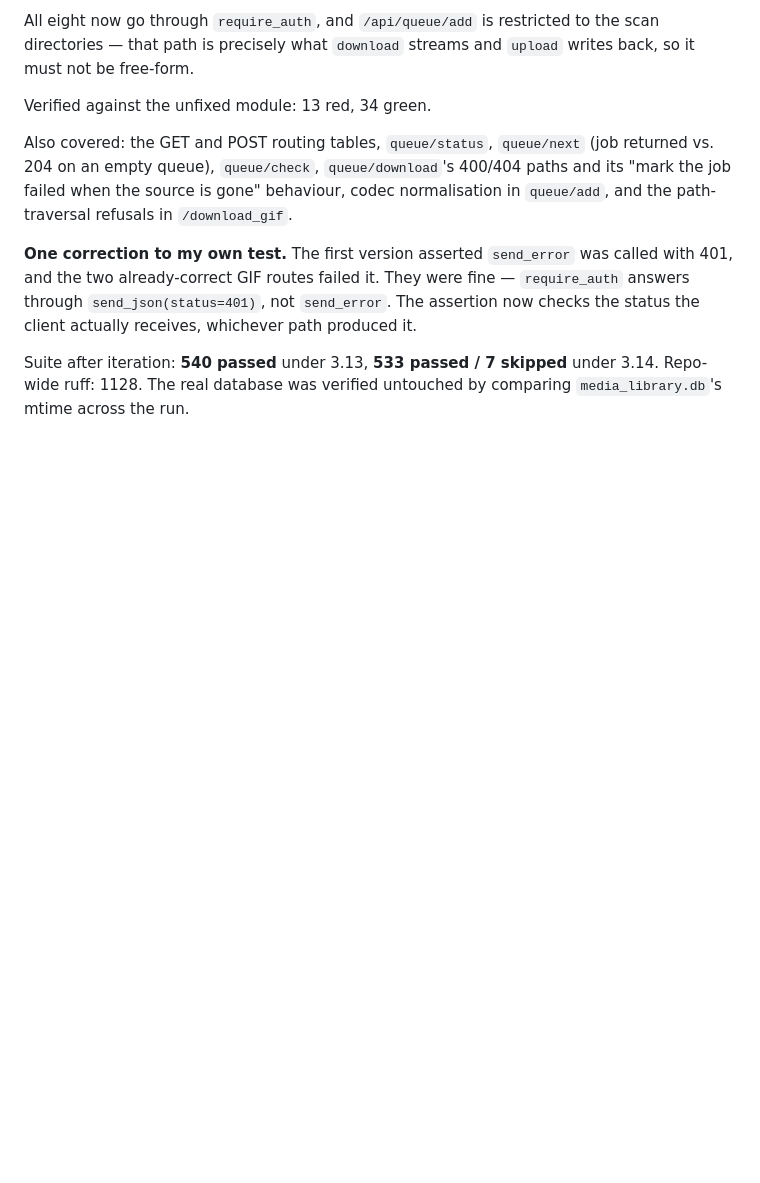
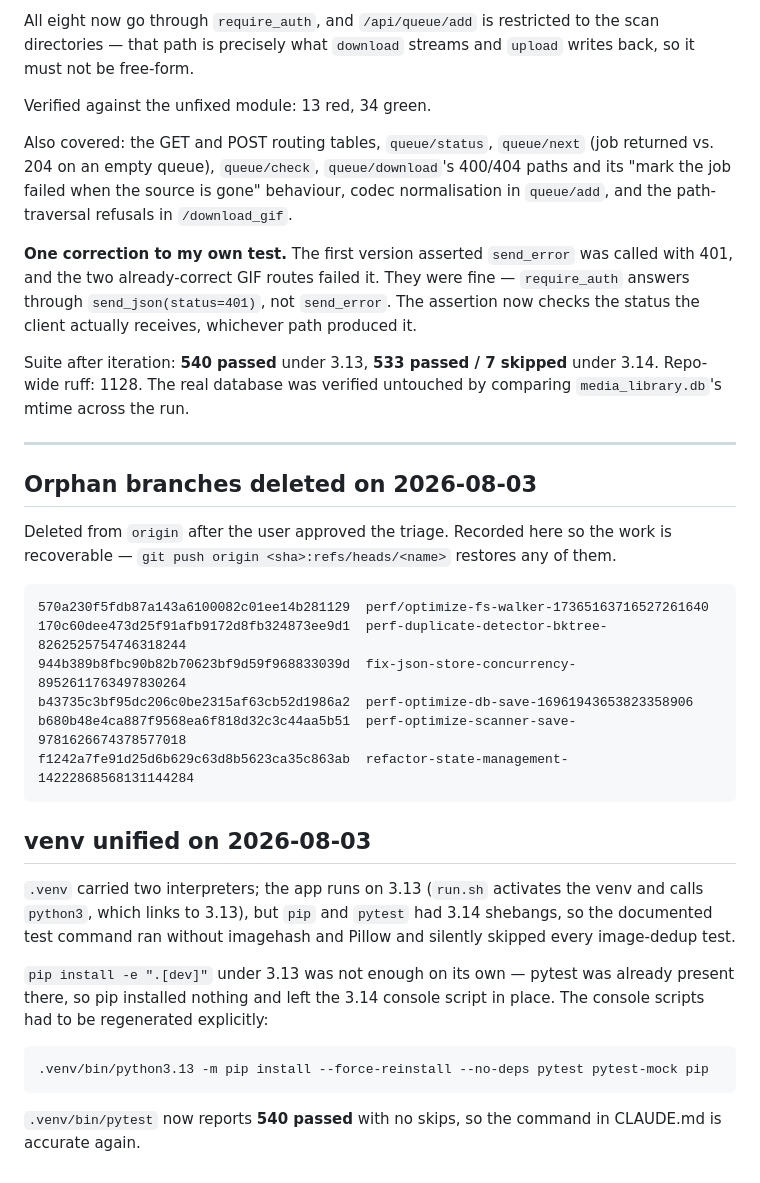
Before and after one commit to ralksta/arcade-video-scanner, a Markdown page: docs/superpowers/night-log-2026-08-02.md, the part around the change. Drawn GitHub-style; blank space fills up the shorter version.

Commit message:
docs(night): record deleted branch SHAs and the venv unification
Co-Authored-By: Claude Opus 5 <noreply@anthropic.com>

````diff
--- a/docs/superpowers/night-log-2026-08-02.md
+++ b/docs/superpowers/night-log-2026-08-02.md
@@ -881,3 +881,38 @@ produced it.
 Suite after iteration: **540 passed** under 3.13, **533 passed / 7 skipped**
 under 3.14. Repo-wide ruff: 1128. The real database was verified untouched by
 comparing `media_library.db`'s mtime across the run.
+
+---
+
+## Orphan branches deleted on 2026-08-03
+
+Deleted from `origin` after the user approved the triage. Recorded here so the
+work is recoverable — `git push origin <sha>:refs/heads/<name>` restores any of
+them.
+
+```
+570a230f5fdb87a143a6100082c01ee14b281129  perf/optimize-fs-walker-17365163716527261640
+170c60dee473d25f91afb9172d8fb324873ee9d1  perf-duplicate-detector-bktree-8262525754746318244
+944b389b8fbc90b82b70623bf9d59f968833039d  fix-json-store-concurrency-8952611763497830264
+b43735c3bf95dc206c0be2315af63cb52d1986a2  perf-optimize-db-save-16961943653823358906
+b680b48e4ca887f9568ea6f818d32c3c44aa5b51  perf-optimize-scanner-save-9781626674378577018
+f1242a7fe91d25d6b629c63d8b5623ca35c863ab  refactor-state-management-14222868568131144284
+```
+
+## venv unified on 2026-08-03
+
+`.venv` carried two interpreters; the app runs on 3.13 (`run.sh` activates the
+venv and calls `python3`, which links to 3.13), but `pip` and `pytest` had
+3.14 shebangs, so the documented test command ran without imagehash and Pillow
+and silently skipped every image-dedup test.
+
+`pip install -e ".[dev]"` under 3.13 was not enough on its own — pytest was
+already present there, so pip installed nothing and left the 3.14 console
+script in place. The console scripts had to be regenerated explicitly:
+
+```bash
+.venv/bin/python3.13 -m pip install --force-reinstall --no-deps pytest pytest-mock pip
+```
+
+`.venv/bin/pytest` now reports **540 passed** with no skips, so the command in
+CLAUDE.md is accurate again.
````
